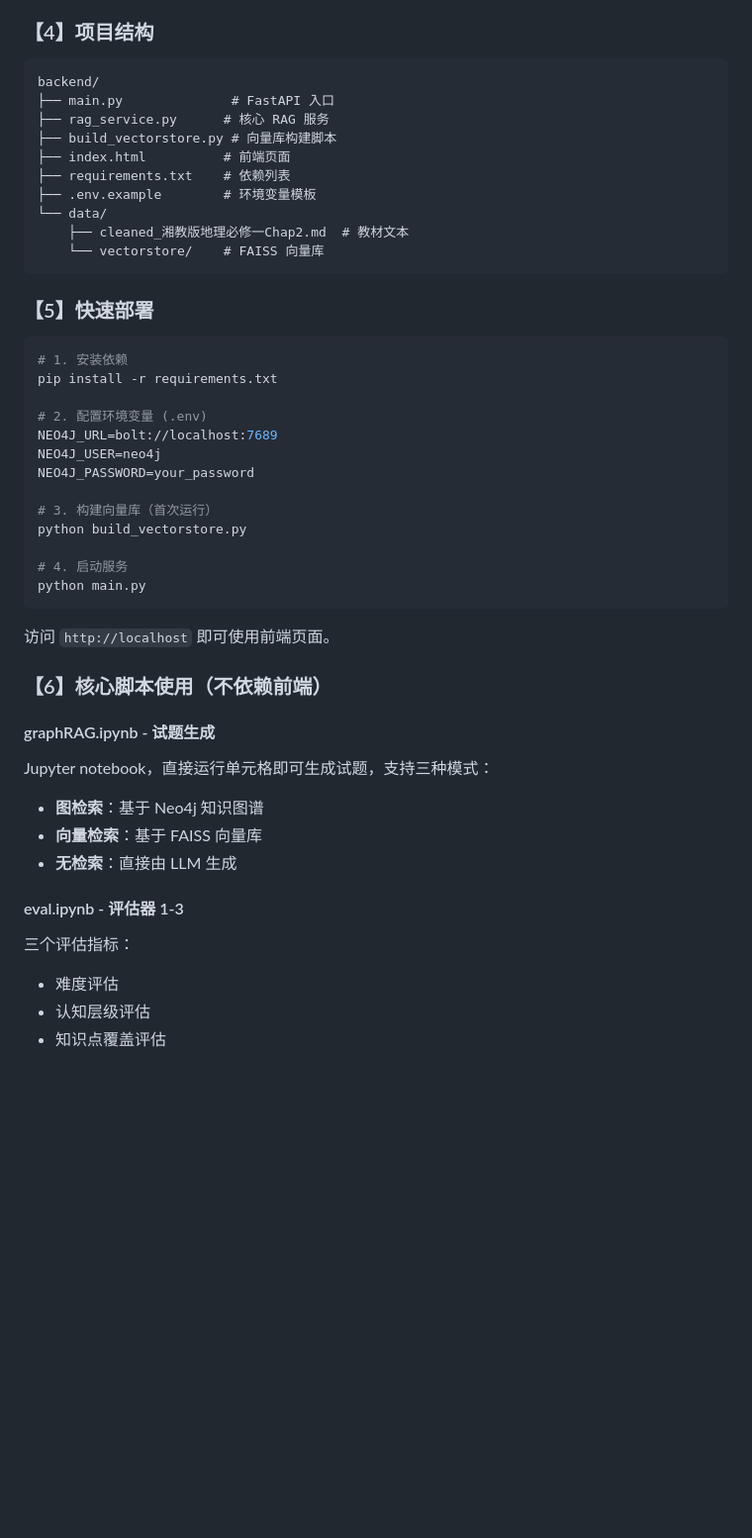
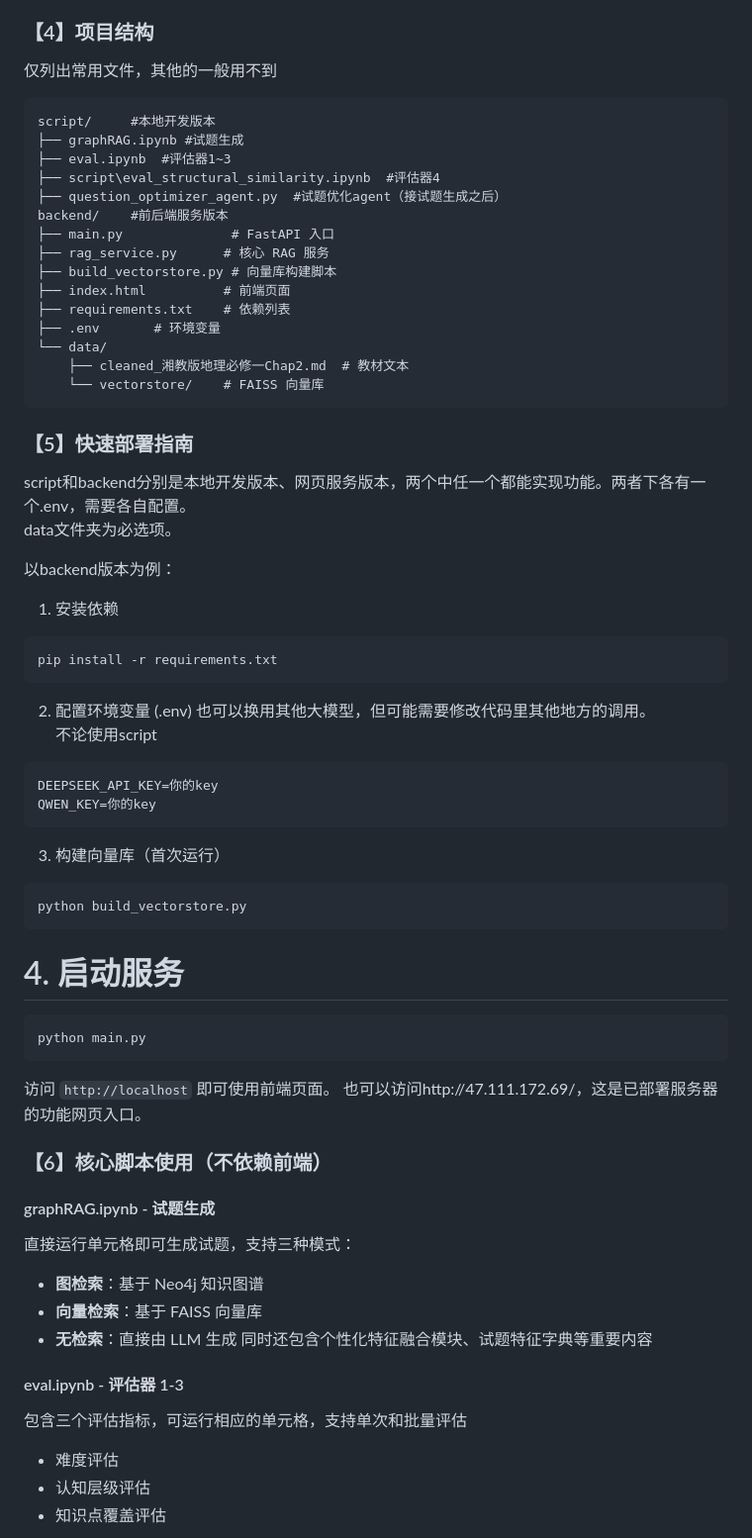
Before and after one commit to smi1ee1ims/GeoGraph, a Markdown page: README.md, the part around the change. Shown at 99% size. Drawn GitHub-style; blank space fills up the shorter version.

````diff
--- a/README.md
+++ b/README.md
@@ -42,49 +42,64 @@
 - LLMapi:deepseek-chat-v3.2;qwen-max
 
 ### 【4】项目结构
-
+仅列出常用文件，其他的一般用不到
 ```
-backend/
+script/     #本地开发版本
+├── graphRAG.ipynb #试题生成
+├── eval.ipynb  #评估器1~3
+├── script\eval_structural_similarity.ipynb  #评估器4
+├── question_optimizer_agent.py  #试题优化agent（接试题生成之后）
+backend/    #前后端服务版本
 ├── main.py              # FastAPI 入口
 ├── rag_service.py      # 核心 RAG 服务
 ├── build_vectorstore.py # 向量库构建脚本
 ├── index.html          # 前端页面
 ├── requirements.txt    # 依赖列表
-├── .env.example        # 环境变量模板
+├── .env       # 环境变量
 └── data/
     ├── cleaned_湘教版地理必修一Chap2.md  # 教材文本
     └── vectorstore/    # FAISS 向量库
 ```
-### 【5】快速部署
 
+### 【5】快速部署指南
+script和backend分别是本地开发版本、网页服务版本，两个中任一个都能实现功能。两者下各有一个.env，需要各自配置。
+data文件夹为必选项。
+
+以backend版本为例：
+1. 安装依赖
 ```bash
-# 1. 安装依赖
 pip install -r requirements.txt
-
-# 2. 配置环境变量 (.env)
-NEO4J_URL=bolt://localhost:7689
-NEO4J_USER=neo4j
-NEO4J_PASSWORD=your_password
-
-# 3. 构建向量库（首次运行）
+```
+2. 配置环境变量 (.env)
+也可以换用其他大模型，但可能需要修改代码里其他地方的调用。
+不论使用script
+```bash
+DEEPSEEK_API_KEY=你的key
+QWEN_KEY=你的key
+```
+3. 构建向量库（首次运行）
+```bash
 python build_vectorstore.py
-
+```
 # 4. 启动服务
+```bash
 python main.py
 ```
+访问 `http://localhost` 即可使用前端页面。
+也可以访问http://47.111.172.69/，这是已部署服务器的功能网页入口。
 
-访问 `http://localhost` 即可使用前端页面。
 
 ### 【6】核心脚本使用（不依赖前端）
 
 #### graphRAG.ipynb - 试题生成
-Jupyter notebook，直接运行单元格即可生成试题，支持三种模式：
+直接运行单元格即可生成试题，支持三种模式：
 - **图检索**：基于 Neo4j 知识图谱
 - **向量检索**：基于 FAISS 向量库
 - **无检索**：直接由 LLM 生成
+同时还包含个性化特征融合模块、试题特征字典等重要内容
 
 #### eval.ipynb - 评估器 1-3
-三个评估指标：
+包含三个评估指标，可运行相应的单元格，支持单次和批量评估
 - 难度评估
 - 认知层级评估
 - 知识点覆盖评估
````
Also changed, not shown: README_en.md (+32 -16 lines).
